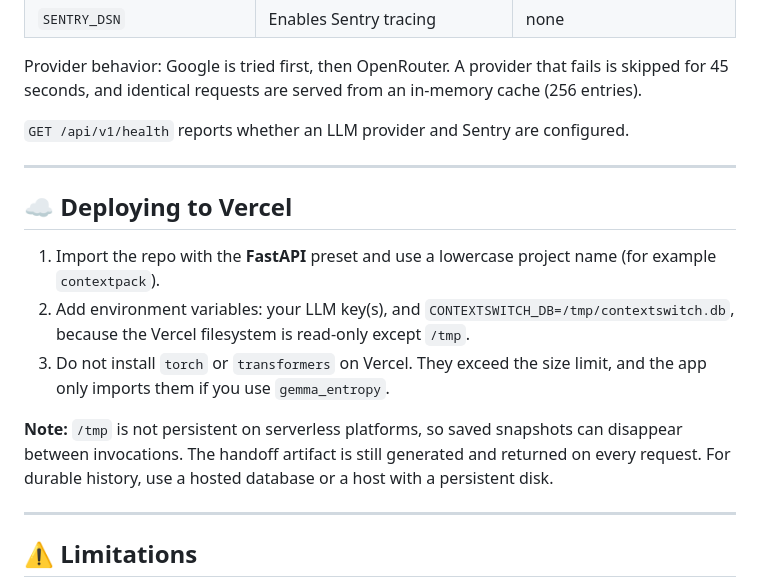
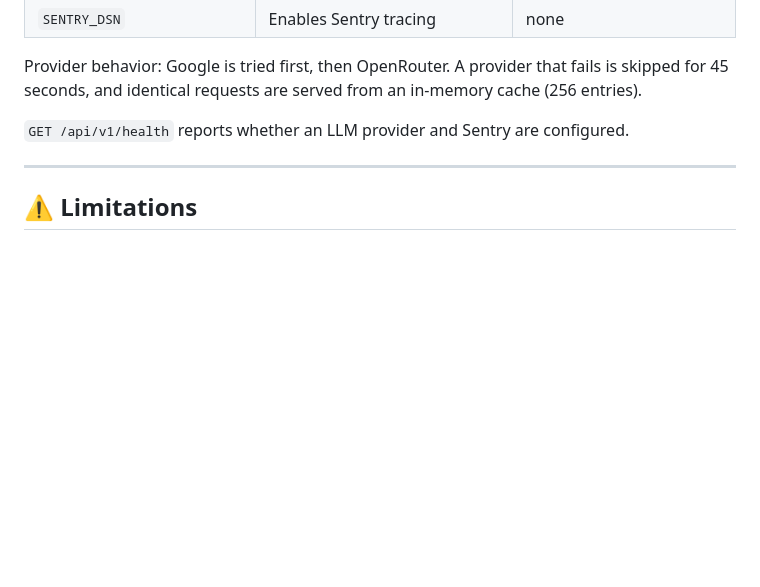
Before and after one commit to aaryanideas28/Hacktoberfest-DevWeek-2, a Markdown page: README.md, the part around one of its changes. GitHub-like rendering; blank space fills up the shorter version.

```diff
--- a/README.md
+++ b/README.md
@@ -190,16 +223,6 @@ Provider behavior: Google is tried first, then OpenRouter. A provider that fails
 
 ---
 
-## ☁️ Deploying to Vercel
-
-1. Import the repo with the **FastAPI** preset and use a lowercase project name (for example `contextpack`).
-2. Add environment variables: your LLM key(s), and `CONTEXTSWITCH_DB=/tmp/contextswitch.db`, because the Vercel filesystem is read-only except `/tmp`.
-3. Do not install `torch` or `transformers` on Vercel. They exceed the size limit, and the app only imports them if you use `gemma_entropy`.
-
-**Note:** `/tmp` is not persistent on serverless platforms, so saved snapshots can disappear between invocations. The handoff artifact is still generated and returned on every request. For durable history, use a hosted database or a host with a persistent disk.
-
----
-
 ## ⚠️ Limitations
 
 - Compression and extraction rely on heuristics plus an LLM. Review important prompts and handoffs before relying on them.
```
Also changed, not shown: other parts of README.md (+71 -38 lines).
